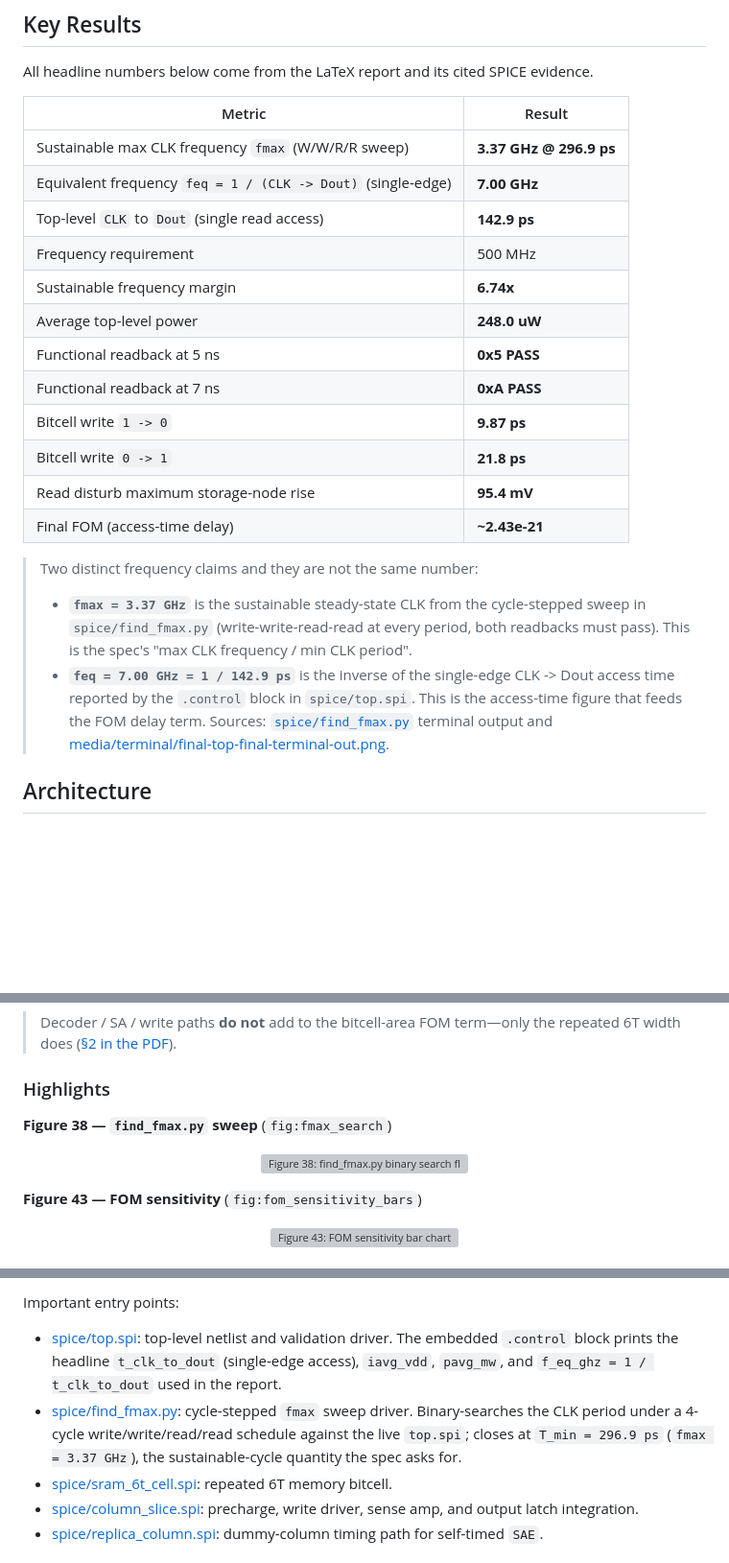
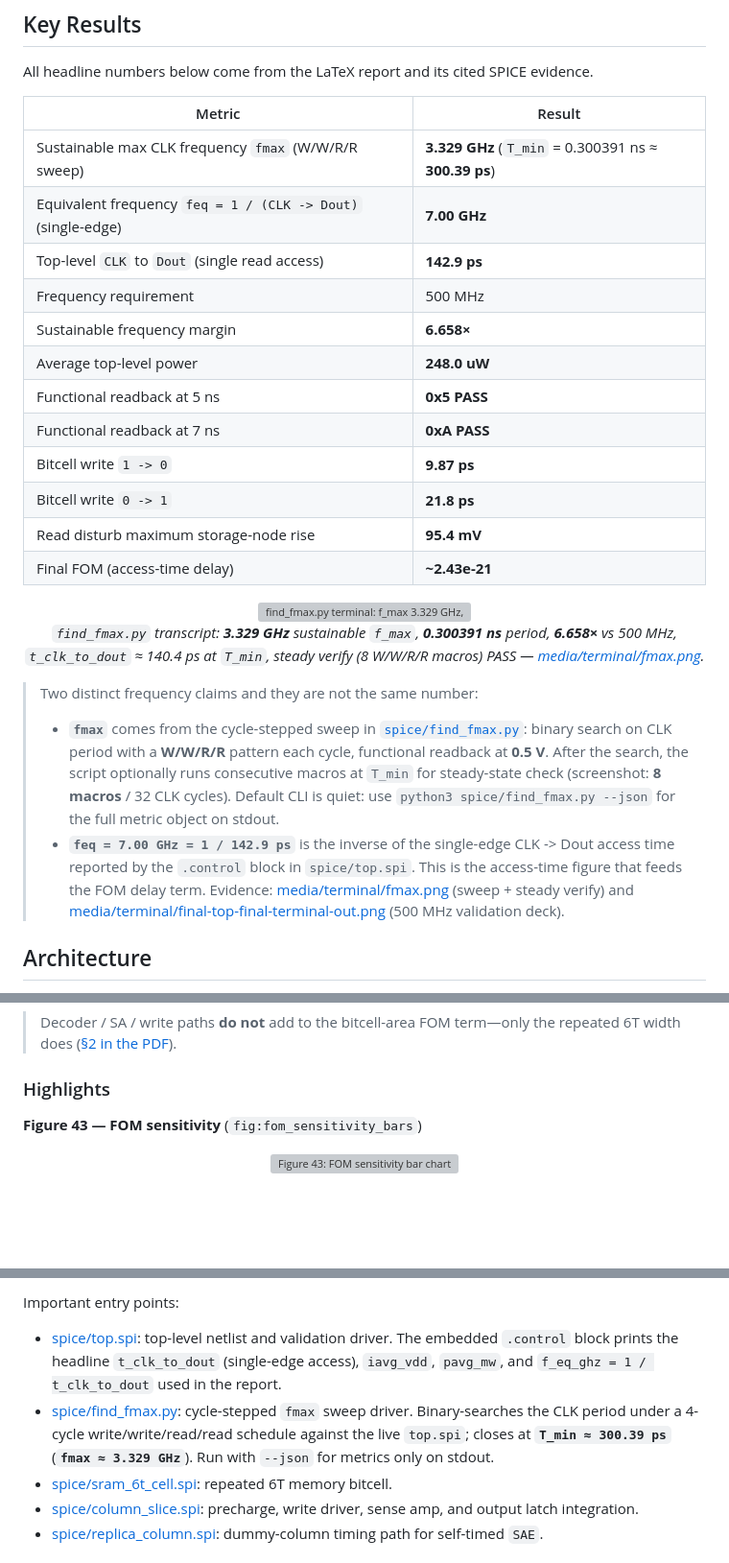
Before and after one commit to tmarhguy/64b-sram, a Markdown page: README.md, 3 parts joined by grey strips. Shown at 96% size. Drawn GitHub-style; blank space fills up the shorter version; grey boxes are pictures that could not be loaded.

Commit message:
docs(readme): f_max metrics, fmax.png, find_fmax --json note

```diff
--- a/README.md
+++ b/README.md
@@ -67,11 +67,11 @@ All headline numbers below come from the LaTeX report and its cited SPICE eviden
 
 | Metric | Result |
 |--------|--------|
-| Sustainable max CLK frequency `fmax` (W/W/R/R sweep) | **3.37 GHz @ 296.9 ps** |
+| Sustainable max CLK frequency `fmax` (W/W/R/R sweep) | **3.329 GHz** (`T_min` = 0.300391 ns ≈ **300.39 ps**) |
 | Equivalent frequency `feq = 1 / (CLK -> Dout)` (single-edge) | **7.00 GHz** |
 | Top-level `CLK` to `Dout` (single read access) | **142.9 ps** |
 | Frequency requirement | 500 MHz |
-| Sustainable frequency margin | **6.74x** |
+| Sustainable frequency margin | **6.658×** |
 | Average top-level power | **248.0 uW** |
 | Functional readback at 5 ns | **0x5 PASS** |
 | Functional readback at 7 ns | **0xA PASS** |
@@ -80,10 +80,16 @@ All headline numbers below come from the LaTeX report and its cited SPICE eviden
 | Read disturb maximum storage-node rise | **95.4 mV** |
 | Final FOM (access-time delay) | **~2.43e-21** |
 
+<p align="center">
+  <img src="media/terminal/fmax.png" alt="find_fmax.py terminal: f_max 3.329 GHz, T_min 0.300391 ns, steady verify PASS" width="92%" />
+  <br />
+  <em><code>find_fmax.py</code> transcript: <strong>3.329 GHz</strong> sustainable <code>f_max</code>, <strong>0.300391 ns</strong> period, <strong>6.658×</strong> vs 500 MHz, <code>t_clk_to_dout</code> ≈ 140.4 ps at <code>T_min</code>, steady verify (8 W/W/R/R macros) PASS — <a href="media/terminal/fmax.png">media/terminal/fmax.png</a>.</em>
+</p>
+
 > Two distinct frequency claims and they are not the same number:
-> - **`fmax = 3.37 GHz`** is the sustainable steady-state CLK from the cycle-stepped sweep in `spice/find_fmax.py` (write-write-read-read at every period, both readbacks must pass). This is the spec's "max CLK frequency / min CLK period".
+> - **`fmax`** comes from the cycle-stepped sweep in [`spice/find_fmax.py`](spice/find_fmax.py): binary search on CLK period with a **W/W/R/R** pattern each cycle, functional readback at **0.5 V**. After the search, the script optionally runs consecutive macros at `T_min` for steady-state check (screenshot: **8 macros** / 32 CLK cycles). Default CLI is quiet: use `python3 spice/find_fmax.py --json` for the full metric object on stdout.
 > - **`feq = 7.00 GHz = 1 / 142.9 ps`** is the inverse of the single-edge CLK -> Dout access time reported by the `.control` block in `spice/top.spi`. This is the access-time figure that feeds the FOM delay term.
-> Sources: [`spice/find_fmax.py`](spice/find_fmax.py) terminal output and [media/terminal/final-top-final-terminal-out.png](media/terminal/final-top-final-terminal-out.png).
+> Evidence: [media/terminal/fmax.png](media/terminal/fmax.png) (sweep + steady verify) and [media/terminal/final-top-final-terminal-out.png](media/terminal/final-top-final-terminal-out.png) (500 MHz validation deck).
 
 ## Architecture
 
@@ -115,12 +121,6 @@ Screenshots of PDF figures live under [`media/readme/`](media/readme/) as **`fig
 > Decoder / SA / write paths **do not** add to the bitcell-area FOM term—only the repeated 6T width does ([§2 in the PDF](ESE3700_Proj2_Marhguy.pdf)).
 
 ### Highlights
-
-**Figure 38 — `find_fmax.py` sweep** (`fig:fmax_search`)
-
-<p align="center">
-  <img src="media/readme/fig38.png" alt="Figure 38: find_fmax.py binary search flowchart" width="72%" />
-</p>
 
 **Figure 43 — FOM sensitivity** (`fig:fom_sensitivity_bars`)
 
@@ -193,7 +193,7 @@ The SPICE decks are exported from Electric VLSI and use a PTM-style 22 nm HP mod
 Important entry points:
 
 - [spice/top.spi](spice/top.spi): top-level netlist and validation driver. The embedded `.control` block prints the headline `t_clk_to_dout` (single-edge access), `iavg_vdd`, `pavg_mw`, and `f_eq_ghz = 1 / t_clk_to_dout` used in the report.
-- [spice/find_fmax.py](spice/find_fmax.py): cycle-stepped `fmax` sweep driver. Binary-searches the CLK period under a 4-cycle write/write/read/read schedule against the live `top.spi`; closes at `T_min = 296.9 ps` (`fmax = 3.37 GHz`), the sustainable-cycle quantity the spec asks for.
+- [spice/find_fmax.py](spice/find_fmax.py): cycle-stepped `fmax` sweep driver. Binary-searches the CLK period under a 4-cycle write/write/read/read schedule against the live `top.spi`; closes at **`T_min ≈ 300.39 ps`** (**`fmax ≈ 3.329 GHz`**). Run with `--json` for metrics only on stdout.
 - [spice/sram_6t_cell.spi](spice/sram_6t_cell.spi): repeated 6T memory bitcell.
 - [spice/column_slice.spi](spice/column_slice.spi): precharge, write driver, sense amp, and output latch integration.
 - [spice/replica_column.spi](spice/replica_column.spi): dummy-column timing path for self-timed `SAE`.
```
